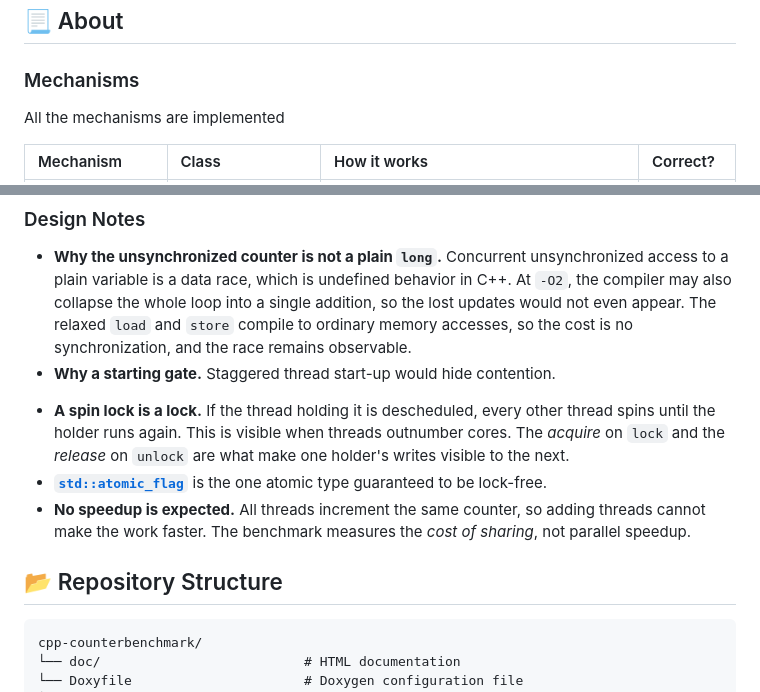
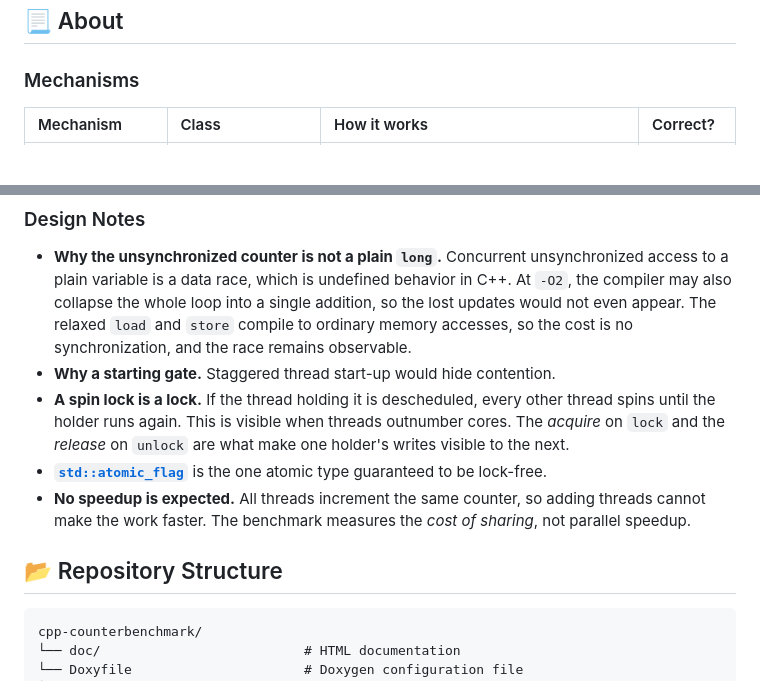
Before and after one commit to ufrn-concprog/cpp-counterbenchmark, a Markdown page: README.md, 2 parts joined by grey strips. Rendered like a GitHub page; blank space fills up the shorter version.

Commit message:
Minor changes to README

````diff
--- a/README.md
+++ b/README.md
@@ -11,8 +11,6 @@ This project is part of the **Concurrent Programming** module at the [Federal Un
 ## 📃 About
 
 ### Mechanisms
-
-All the mechanisms are implemented
 
 | Mechanism | Class | How it works | Correct? |
 | :-------- | :----- | :---------- | :------- |
@@ -35,13 +33,13 @@ None of these classes share a common base class. The benchmark passes each class
 
 * **Why the unsynchronized counter is not a plain `long`.** Concurrent unsynchronized access to a plain variable is a data race, which is undefined behavior in C++. At `-O2`, the compiler may also collapse the whole loop into a single addition, so the lost updates would not even appear. The relaxed `load` and `store` compile to ordinary memory accesses, so the cost is no synchronization, and the race remains observable.
 * **Why a starting gate.** Staggered thread start-up would hide contention.
-- **A spin lock is a lock.** If the thread holding it is descheduled, every other thread spins until the holder runs again. This is visible when threads outnumber cores. The *acquire* on `lock` and the *release* on `unlock` are what make one holder's writes visible to the next.
-- **[`std::atomic_flag`](https://en.cppreference.com/w/cpp/atomic/atomic_flag)** is the one atomic type guaranteed to be lock-free.
-- **No speedup is expected.** All threads increment the same counter, so adding threads cannot make the work faster. The benchmark measures the *cost of sharing*, not parallel speedup.
+* **A spin lock is a lock.** If the thread holding it is descheduled, every other thread spins until the holder runs again. This is visible when threads outnumber cores. The *acquire* on `lock` and the *release* on `unlock` are what make one holder's writes visible to the next.
+* **[`std::atomic_flag`](https://en.cppreference.com/w/cpp/atomic/atomic_flag)** is the one atomic type guaranteed to be lock-free.
+* **No speedup is expected.** All threads increment the same counter, so adding threads cannot make the work faster. The benchmark measures the *cost of sharing*, not parallel speedup.
 
 ## 📂 Repository Structure
 
-```
+```text
 cpp-counterbenchmark/
 └── doc/                          # HTML documentation
 └── Doxyfile                      # Doxygen configuration file
````
Also changed, not shown: other parts of README.md (+5 -5 lines).
